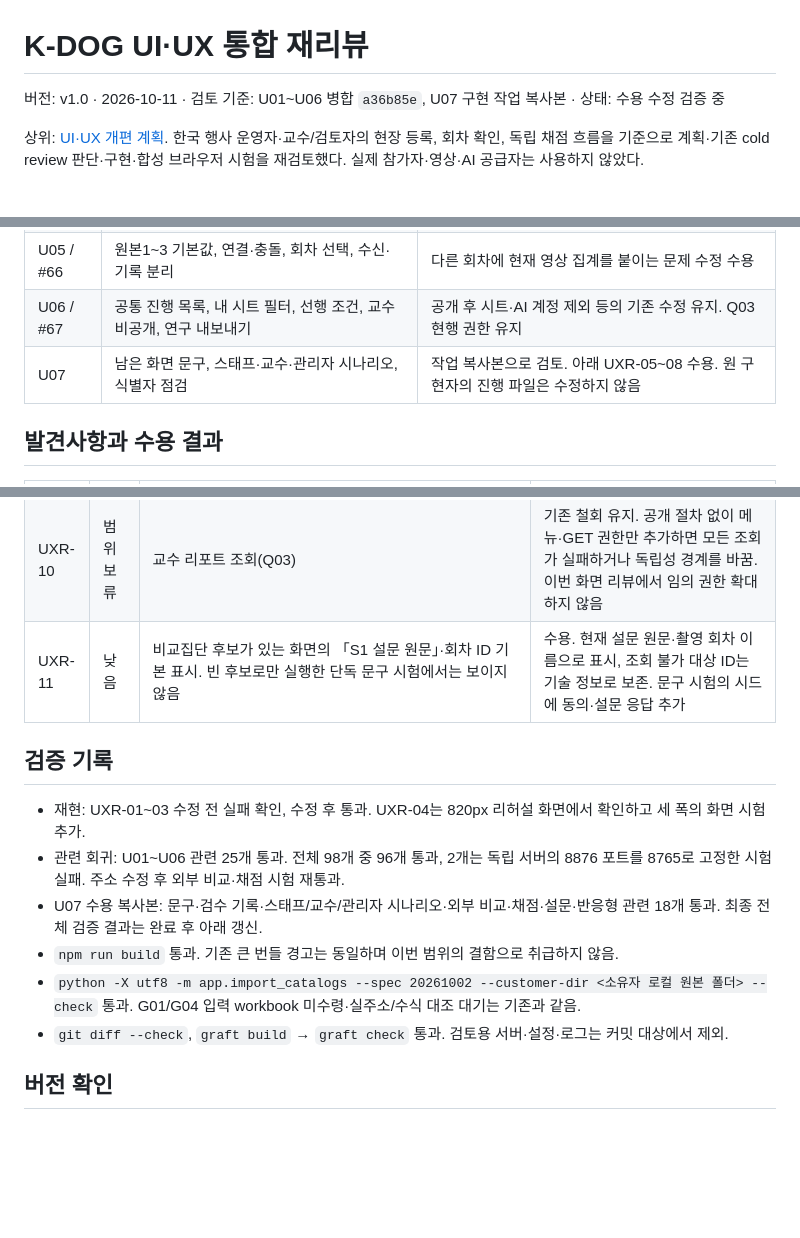
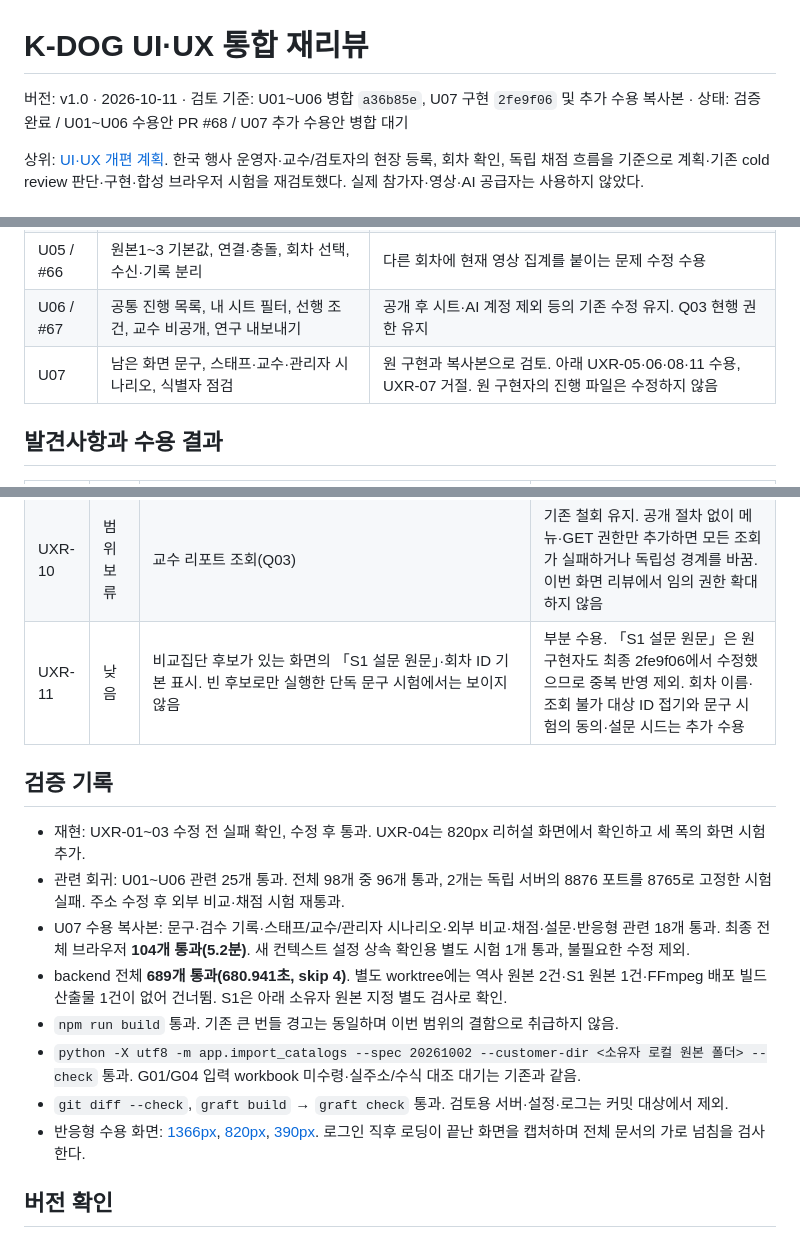
Before and after one commit to syleeVeluga/k-dog-proj, a Markdown page: docs/UIUX개편_20261011/K-DOG_UIUX통합재리뷰_v1.0_20261011.md, 3 parts joined by grey strips. Rendered like a GitHub page; blank space fills up the shorter version.

Commit message:
docs: UIUX 재리뷰 검증 결과와 수용 판단 확정

```diff
--- a/docs/UIUX개편_20261011/K-DOG_UIUX통합재리뷰_v1.0_20261011.md
+++ b/docs/UIUX개편_20261011/K-DOG_UIUX통합재리뷰_v1.0_20261011.md
@@ -1,6 +1,6 @@
 # K-DOG UI·UX 통합 재리뷰
 
-버전: v1.0 · 2026-10-11 · 검토 기준: U01~U06 병합 `a36b85e`, U07 구현 작업 복사본 · 상태: 수용 수정 검증 중
+버전: v1.0 · 2026-10-11 · 검토 기준: U01~U06 병합 `a36b85e`, U07 구현 `2fe9f06` 및 추가 수용 복사본 · 상태: 검증 완료 / U01~U06 수용안 PR #68 / U07 추가 수용안 병합 대기
 
 상위: [UI·UX 개편 계획](K-DOG_UIUX개편계획_v1.0_20261011.md). 한국 행사 운영자·교수/검토자의 현장 등록, 회차 확인, 독립 채점 흐름을 기준으로 계획·기존 cold review 판단·구현·합성 브라우저 시험을 재검토했다. 실제 참가자·영상·AI 공급자는 사용하지 않았다.
 
@@ -14,7 +14,7 @@
 | U04 / #65 | 연속 접수, 칸 오류·포커스, 행 열기, 동의, 채점 상태 | 상수에 의존한 「채점 전」 표시 수정 수용 |
 | U05 / #66 | 원본1~3 기본값, 연결·충돌, 회차 선택, 수신·기록 분리 | 다른 회차에 현재 영상 집계를 붙이는 문제 수정 수용 |
 | U06 / #67 | 공통 진행 목록, 내 시트 필터, 선행 조건, 교수 비공개, 연구 내보내기 | 공개 후 시트·AI 계정 제외 등의 기존 수정 유지. Q03 현행 권한 유지 |
-| U07 | 남은 화면 문구, 스태프·교수·관리자 시나리오, 식별자 점검 | 작업 복사본으로 검토. 아래 UXR-05~08 수용. 원 구현자의 진행 파일은 수정하지 않음 |
+| U07 | 남은 화면 문구, 스태프·교수·관리자 시나리오, 식별자 점검 | 원 구현과 복사본으로 검토. 아래 UXR-05·06·08·11 수용, UXR-07 거절. 원 구현자의 진행 파일은 수정하지 않음 |
 
 ## 발견사항과 수용 결과
 
@@ -30,16 +30,18 @@
 | UXR-08 | 낮음(검증) | 식별자 점검이 하이픈 있는 UUID만 검사하지만 앱은 32자리 hex ID를 사용함. 외부 호출 점검·별도 채점 계정 요청은 8765 주소에 고정되어 독립 검토 서버에서 실패 | 수용. 32자리 ID도 검사하고 설정된 `baseURL`의 origin을 사용. 외부 서비스 요청 금지 범위 유지 |
 | UXR-09 | 부분 수용 | 이전 입력의 전처리·최종본이 존재하면 요약 단계는 완료 이력으로 표시됨 | 선행 조건에 이전 입력 결과라는 안내와 새 입력 전처리 재실행 안내 추가. 보존 시트는 고정한 과거 입력으로 작업할 수 있어 입력 변경만으로 모두 차단하지 않음. 단계 자체의 최신성 분리는 후속 설계로 보류, 상세 화면의 판본 검증 유지 |
 | UXR-10 | 범위 보류 | 교수 리포트 조회(Q03) | 기존 철회 유지. 공개 절차 없이 메뉴·GET 권한만 추가하면 모든 조회가 실패하거나 독립성 경계를 바꿈. 이번 화면 리뷰에서 임의 권한 확대하지 않음 |
-| UXR-11 | 낮음 | 비교집단 후보가 있는 화면의 「S1 설문 원문」·회차 ID 기본 표시. 빈 후보로만 실행한 단독 문구 시험에서는 보이지 않음 | 수용. 현재 설문 원문·촬영 회차 이름으로 표시, 조회 불가 대상 ID는 기술 정보로 보존. 문구 시험의 시드에 동의·설문 응답 추가 |
+| UXR-11 | 낮음 | 비교집단 후보가 있는 화면의 「S1 설문 원문」·회차 ID 기본 표시. 빈 후보로만 실행한 단독 문구 시험에서는 보이지 않음 | 부분 수용. 「S1 설문 원문」은 원 구현자도 최종 2fe9f06에서 수정했으므로 중복 반영 제외. 회차 이름·조회 불가 대상 ID 접기와 문구 시험의 동의·설문 시드는 추가 수용 |
 
 ## 검증 기록
 
 - 재현: UXR-01~03 수정 전 실패 확인, 수정 후 통과. UXR-04는 820px 리허설 화면에서 확인하고 세 폭의 화면 시험 추가.
 - 관련 회귀: U01~U06 관련 25개 통과. 전체 98개 중 96개 통과, 2개는 독립 서버의 8876 포트를 8765로 고정한 시험 실패. 주소 수정 후 외부 비교·채점 시험 재통과.
-- U07 수용 복사본: 문구·검수 기록·스태프/교수/관리자 시나리오·외부 비교·채점·설문·반응형 관련 18개 통과. 최종 전체 검증 결과는 완료 후 아래 갱신.
+- U07 수용 복사본: 문구·검수 기록·스태프/교수/관리자 시나리오·외부 비교·채점·설문·반응형 관련 18개 통과. 최종 전체 브라우저 **104개 통과(5.2분)**. 새 컨텍스트 설정 상속 확인용 별도 시험 1개 통과, 불필요한 수정 제외.
+- backend 전체 **689개 통과(680.941초, skip 4)**. 별도 worktree에는 역사 원본 2건·S1 원본 1건·FFmpeg 배포 빌드 산출물 1건이 없어 건너뜀. S1은 아래 소유자 원본 지정 별도 검사로 확인.
 - `npm run build` 통과. 기존 큰 번들 경고는 동일하며 이번 범위의 결함으로 취급하지 않음.
 - `python -X utf8 -m app.import_catalogs --spec 20261002 --customer-dir <소유자 로컬 원본 폴더> --check` 통과. G01/G04 입력 workbook 미수령·실주소/수식 대조 대기는 기존과 같음.
 - `git diff --check`, `graft build` → `graft check` 통과. 검토용 서버·설정·로그는 커밋 대상에서 제외.
+- 반응형 수용 화면: [1366px](images/uiux-review-intake-1366-20261011.png), [820px](images/uiux-review-intake-820-20261011.png), [390px](images/uiux-review-intake-390-20261011.png). 로그인 직후 로딩이 끝난 화면을 캡처하며 전체 문서의 가로 넘침을 검사한다.
 
 ## 버전 확인
 
```
Also changed, not shown: other parts of docs/UIUX개편_20261011/K-DOG_UIUX통합재리뷰_v1.0_20261011.md (+1 -1 lines), docs/UIUX개편_20261011/images/uiux-review-intake-1366-20261011.png (added), docs/UIUX개편_20261011/images/uiux-review-intake-390-20261011.png (added), docs/UIUX개편_20261011/images/uiux-review-intake-820-20261011.png (added), 1 other file.
